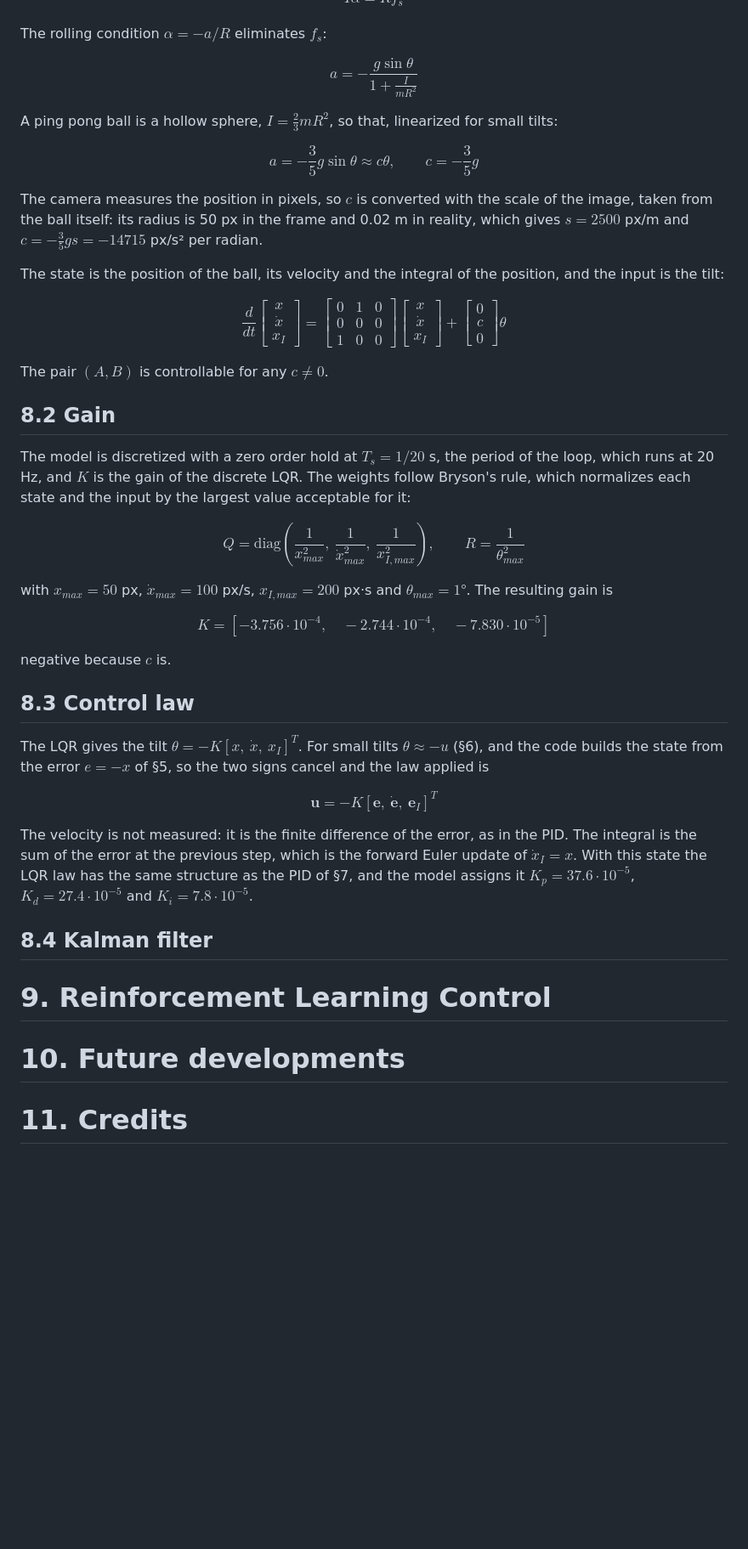
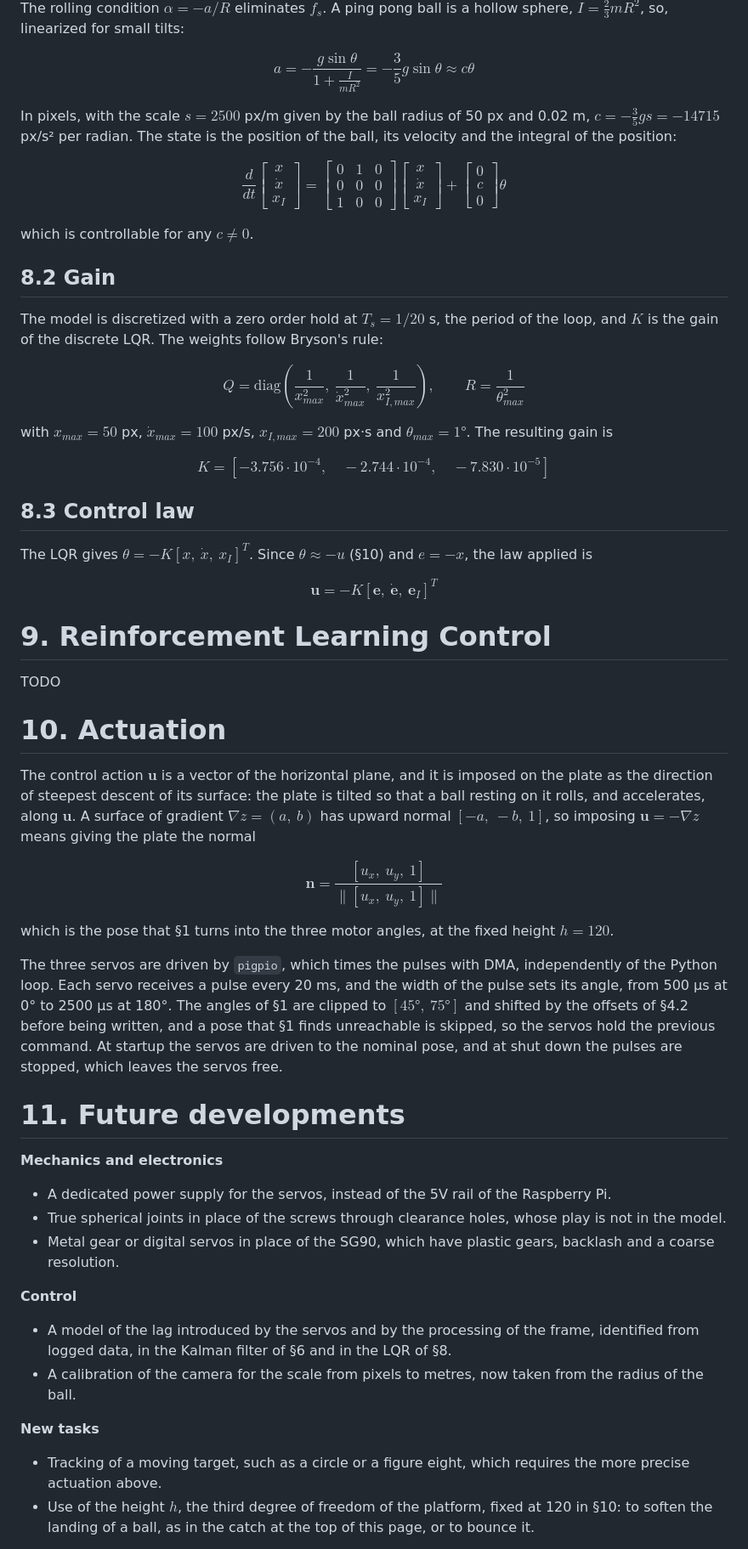
Before and after one commit to UmberThor/Ball-Balancing-Robot, a Markdown page: README.md, the part around one of its changes. Shown at 85% size. GitHub-like rendering; blank space fills up the shorter version.

```diff
--- a/README.md
+++ b/README.md
@@ -407,17 +426,11 @@ I \alpha = R f_s
 \end{gathered}
 $$
 
-The rolling condition $\alpha = -a / R$ eliminates $f_s$:
+The rolling condition $\alpha = -a / R$ eliminates $f_s$. A ping pong ball is a hollow sphere, $I = \frac{2}{3} m R^2$, so, linearized for small tilts:
 
-$$a = -\frac{g \sin\theta}{1 + \frac{I}{m R^2}}$$
+$$a = -\frac{g \sin\theta}{1 + \frac{I}{m R^2}} = -\frac{3}{5} g \sin\theta \approx c \theta$$
 
-A ping pong ball is a hollow sphere, $I = \frac{2}{3} m R^2$, so that, linearized for small tilts:
-
-$$a = -\frac{3}{5} g \sin\theta \approx c \theta, \qquad c = -\frac{3}{5} g$$
-
-The camera measures the position in pixels, so $c$ is converted with the scale of the image, taken from the ball itself: its radius is 50 px in the frame and 0.02 m in reality, which gives $s = 2500$ px/m and $c = -\frac{3}{5} g s = -14715$ px/s² per radian.
-
-The state is the position of the ball, its velocity and the integral of the position, and the input is the tilt:
+In pixels, with the scale $s = 2500$ px/m given by the ball radius of 50 px and 0.02 m, $c = -\frac{3}{5} g s = -14715$ px/s² per radian. The state is the position of the ball, its velocity and the integral of the position:
 
 $$
 \frac{d}{dt} \begin{bmatrix} x \\ \dot x \\ x_I \end{bmatrix} =
@@ -426,11 +439,11 @@ $$
 \begin{bmatrix} 0 \\ c \\ 0 \end{bmatrix} \theta
 $$
 
-The pair $(A, B)$ is controllable for any $c \neq 0$.
+which is controllable for any $c \neq 0$.
 
 ## 8.2 Gain
 
-The model is discretized with a zero order hold at $T_s = 1/20$ s, the period of the loop, which runs at 20 Hz, and $K$ is the gain of the discrete LQR. The weights follow Bryson's rule, which normalizes each state and the input by the largest value acceptable for it:
+The model is discretized with a zero order hold at $T_s = 1/20$ s, the period of the loop, and $K$ is the gain of the discrete LQR. The weights follow Bryson's rule:
 
 $$Q = \mathrm{diag}\left(\frac{1}{x_{max}^2},\ \frac{1}{\dot x_{max}^2},\ \frac{1}{x_{I,max}^2}\right), \qquad R = \frac{1}{\theta_{max}^2}$$
 
@@ -438,20 +451,41 @@ with $x_{max} = 50$ px, $\dot x_{max} = 100$ px/s, $x_{I,max} = 200$ px·s and $
 
 $$K = [-3.756 \cdot 10^{-4},\quad -2.744 \cdot 10^{-4},\quad -7.830 \cdot 10^{-5}]$$
 
-negative because $c$ is.
-
 ## 8.3 Control law
 
-The LQR gives the tilt $\theta = -K [x,\ \dot x,\ x_I]^T$. For small tilts $\theta \approx -u$ (§6), and the code builds the state from the error $e = -x$ of §5, so the two signs cancel and the law applied is
+The LQR gives $\theta = -K [x,\ \dot x,\ x_I]^T$. Since $\theta \approx -u$ (§10) and $e = -x$, the law applied is
 
 $$\mathbf{u} = -K [\mathbf{e},\ \dot{\mathbf{e}},\ \mathbf{e}_I]^T$$
 
-The velocity is not measured: it is the finite difference of the error, as in the PID. The integral is the sum of the error at the previous step, which is the forward Euler update of $\dot x_I = x$. With this state the LQR law has the same structure as the PID of §7, and the model assigns it $K_p = 37.6 \cdot 10^{-5}$, $K_d = 27.4 \cdot 10^{-5}$ and $K_i = 7.8 \cdot 10^{-5}$.
-
-## 8.4 Kalman filter
-
 # 9. Reinforcement Learning Control
 
-# 10. Future developments
+TODO
 
-# 11. Credits
+# 10. Actuation
+
+The control action $\mathbf{u}$ is a vector of the horizontal plane, and it is imposed on the plate as the direction of steepest descent of its surface: the plate is tilted so that a ball resting on it rolls, and accelerates, along $\mathbf{u}$. A surface of gradient $\nabla z = (a,\ b)$ has upward normal $[-a,\ -b,\ 1]$, so imposing $\mathbf{u} = -\nabla z$ means giving the plate the normal
+
+$$\mathbf{n} = \frac{[u_x,\ u_y,\ 1]}{\lVert [u_x,\ u_y,\ 1] \rVert}$$
+
+which is the pose that §1 turns into the three motor angles, at the fixed height $h = 120$.
+
+The three servos are driven by `pigpio`, which times the pulses with DMA, independently of the Python loop. Each servo receives a pulse every 20 ms, and the width of the pulse sets its angle, from 500 µs at 0° to 2500 µs at 180°. The angles of §1 are clipped to $[45°,\ 75°]$ and shifted by the offsets of §4.2 before being written, and a pose that §1 finds unreachable is skipped, so the servos hold the previous command. At startup the servos are driven to the nominal pose, and at shut down the pulses are stopped, which leaves the servos free.
+
+# 11. Future developments
+
+**Mechanics and electronics**
+
+- A dedicated power supply for the servos, instead of the 5V rail of the Raspberry Pi.
+- True spherical joints in place of the screws through clearance holes, whose play is not in the model.
+- Metal gear or digital servos in place of the SG90, which have plastic gears, backlash and a coarse resolution.
+
+**Control**
+
+- A model of the lag introduced by the servos and by the processing of the frame, identified from logged data, in the Kalman filter of §6 and in the LQR of §8.
+- A calibration of the camera for the scale from pixels to metres, now taken from the radius of the ball.
+
+**New tasks**
+
+- Tracking of a moving target, such as a circle or a figure eight, which requires the more precise actuation above.
+- Use of the height $h$, the third degree of freedom of the platform, fixed at 120 in §10: to soften the landing of a ball, as in the catch at the top of this page, or to bounce it.
+
```
Also changed, not shown: other parts of README.md (+75 -53 lines), docs/Figure_1.png, docs/ball_model.png (added), docs/placeholder.gif (deleted), 6 other files.
